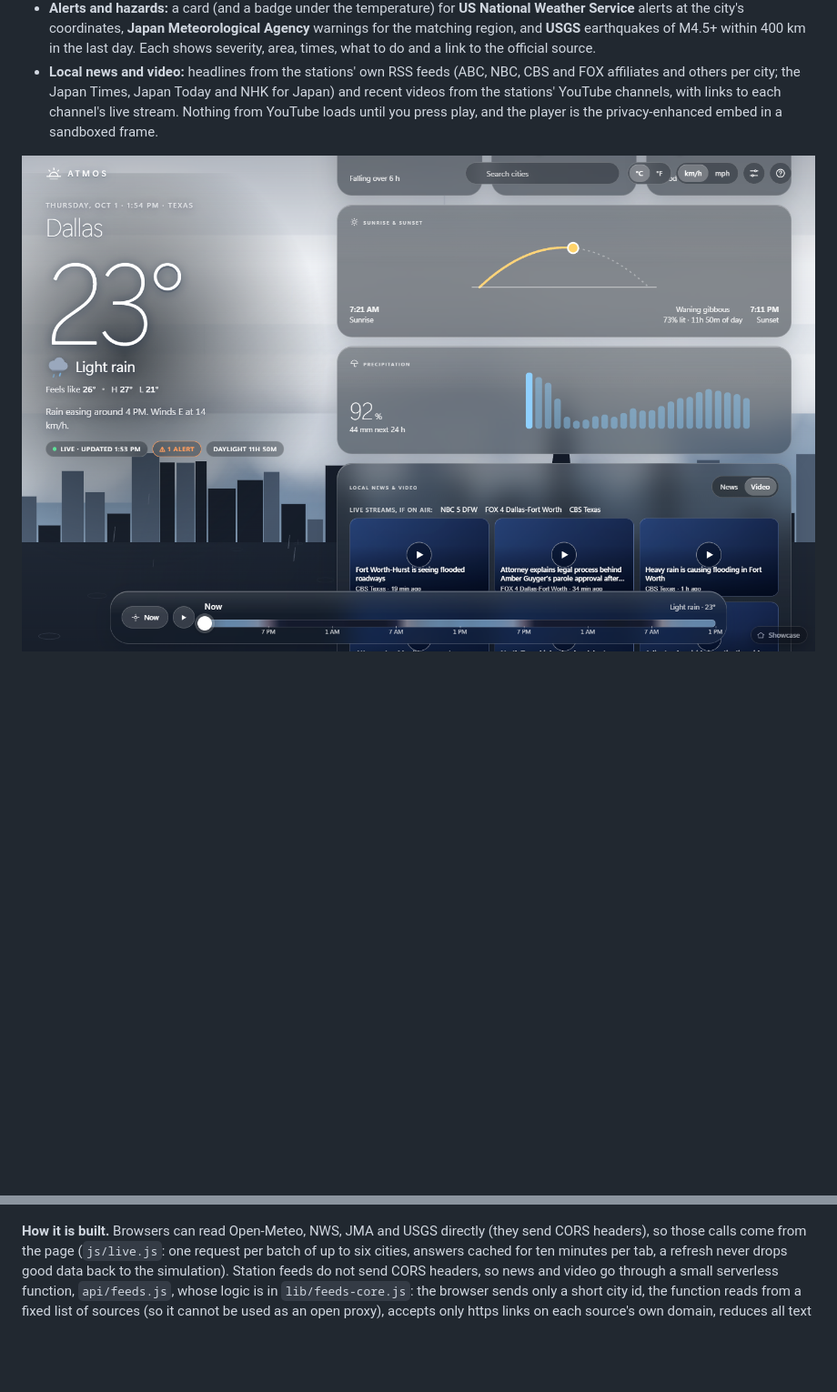
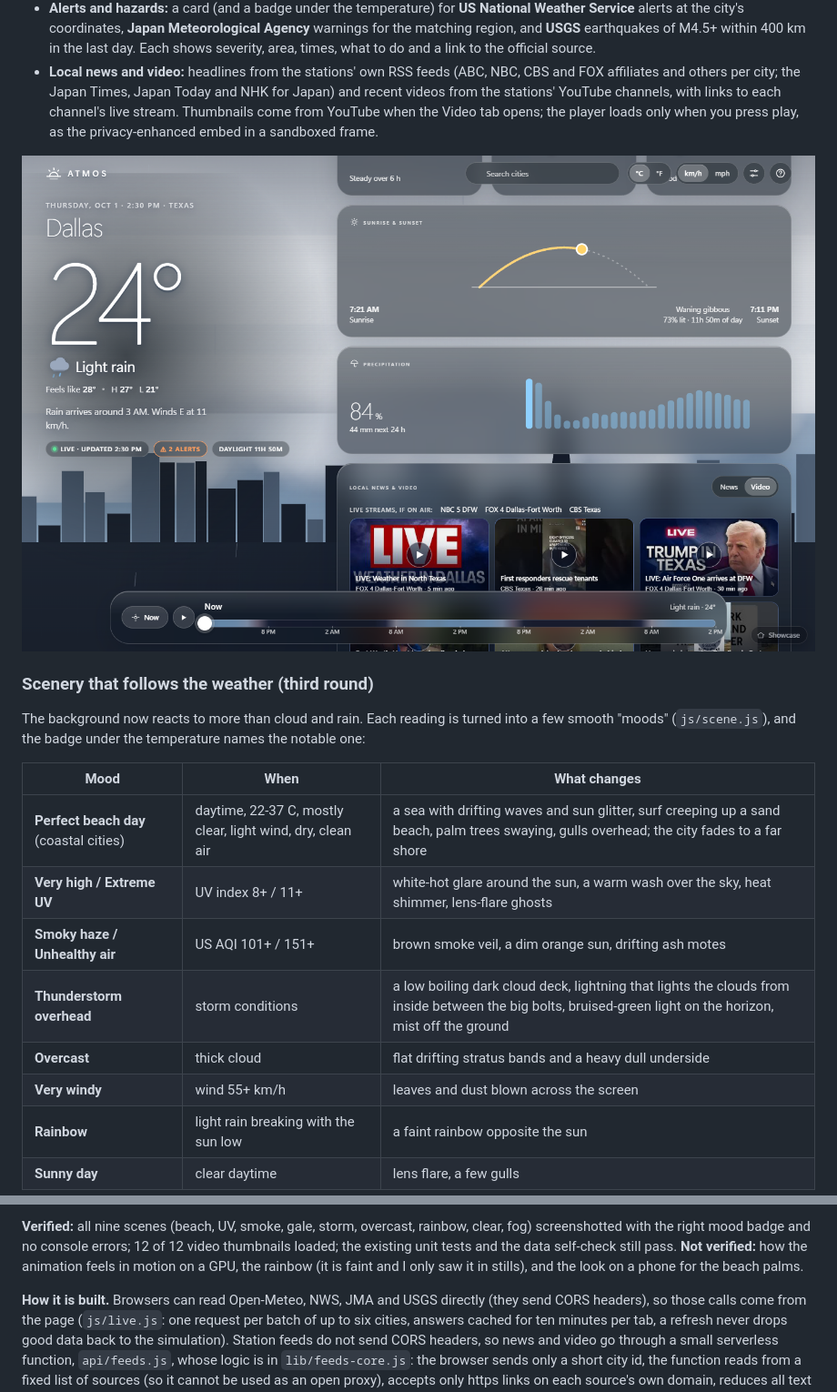
Before and after one commit to RandBrand42/Claude-Code-Showcase, a Markdown page: atmos/README.md, 2 parts joined by grey strips. Shown at 91% size. Drawn GitHub-style; pictures changed too: atmos/screenshots/live-news-video.png; blank space fills up the shorter version.

Commit message:
Atmos: weather-driven scenery (beach, UV glare, smoke, storm deck, stratus, wind debris, rainbow), mood badge, video thumbnails
Co-Authored-By: Claude Sonnet 5.5 <noreply@anthropic.com>

```diff
--- a/atmos/README.md
+++ b/atmos/README.md
@@ -53,7 +53,24 @@ Tokyo, Osaka, Sapporo, Fukuoka, Naha (Japan). The search box matches states, so
   Meteorological Agency** warnings for the matching region, and **USGS** earthquakes of M4.5+ within 400 km in the last day. Each shows severity, area, times,
   what to do and a link to the official source.
 - **Local news and video:** headlines from the stations' own RSS feeds (ABC, NBC, CBS and FOX affiliates and others per city; the Japan Times, Japan Today and
-  NHK for Japan) and recent videos from the stations' YouTube channels, with links to each channel's live stream. Nothing from YouTube loads until you press
-  play, and the player is the privacy-enhanced embed in a sandboxed frame.
+  NHK for Japan) and recent videos from the stations' YouTube channels, with links to each channel's live stream. Thumbnails come from YouTube when the Video tab opens; the player
+  loads only when you press play, as the privacy-enhanced embed in a sandboxed frame.
 
 ![News and video](screenshots/live-news-video.png)
+
+### Scenery that follows the weather (third round)
+
+The background now reacts to more than cloud and rain. Each reading is turned into a few smooth "moods" (`js/scene.js`), and the badge under the temperature names
+the notable one:
+
+| Mood | When | What changes |
+|---|---|---|
+| **Perfect beach day** (coastal cities) | daytime, 22-37 C, mostly clear, light wind, dry, clean air | a sea with drifting waves and sun glitter, surf creeping up a sand beach, palm trees swaying, gulls overhead; the city fades to a far shore |
+| **Very high / Extreme UV** | UV index 8+ / 11+ | white-hot glare around the sun, a warm wash over the sky, heat shimmer, lens-flare ghosts |
+| **Smoky haze / Unhealthy air** | US AQI 101+ / 151+ | brown smoke veil, a dim orange sun, drifting ash motes |
+| **Thunderstorm overhead** | storm conditions | a low boiling dark cloud deck, lightning that lights the clouds from inside between the big bolts, bruised-green light on the horizon, mist off the ground |
+| **Overcast** | thick cloud | flat drifting stratus bands and a heavy dull underside |
+| **Very windy** | wind 55+ km/h | leaves and dust blown across the screen |
+| **Rainbow** | light rain breaking with the sun low | a faint rainbow opposite the sun |
+| **Sunny day** | clear daytime | lens flare, a few gulls |
+
@@ -60,3 +93,6 @@ Tokyo, Osaka, Sapporo, Fukuoka, Naha (Japan). The search box matches states, so
+**Verified:** all nine scenes (beach, UV, smoke, gale, storm, overcast, rainbow, clear, fog) screenshotted with the right mood badge and no console errors; 12 of 12 video thumbnails
+loaded; the existing unit tests and the data self-check still pass. **Not verified:** how the animation feels in motion on a GPU, the rainbow (it is faint and I only saw it
+in stills), and the look on a phone for the beach palms.
 
 **How it is built.** Browsers can read Open-Meteo, NWS, JMA and USGS directly (they send CORS headers), so those calls come from the page
 (`js/live.js`: one request per batch of up to six cities, answers cached for ten minutes per tab, a refresh never drops good data back to the simulation).
```
Also changed, not shown: other parts of atmos/README.md (+16 -0 lines), CHANGELOG.md (+12 -1 lines), README.md (+2 -2 lines), atmos/screenshots/scene-beach.png (added), atmos/screenshots/scene-smoke.png (added), atmos/screenshots/scene-storm.png (added), atmos/screenshots/scene-uv.png (added), 8 other files.
